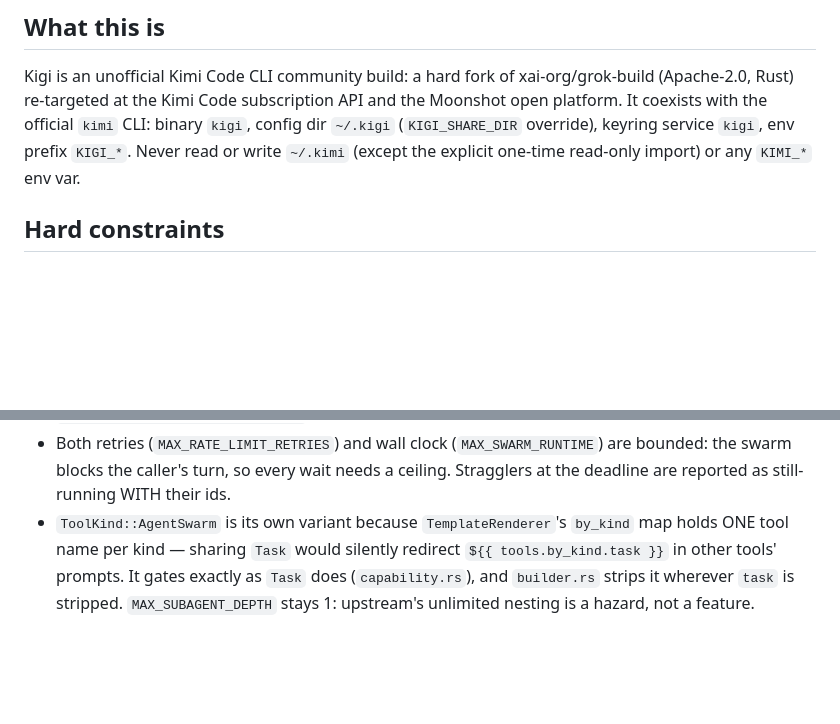
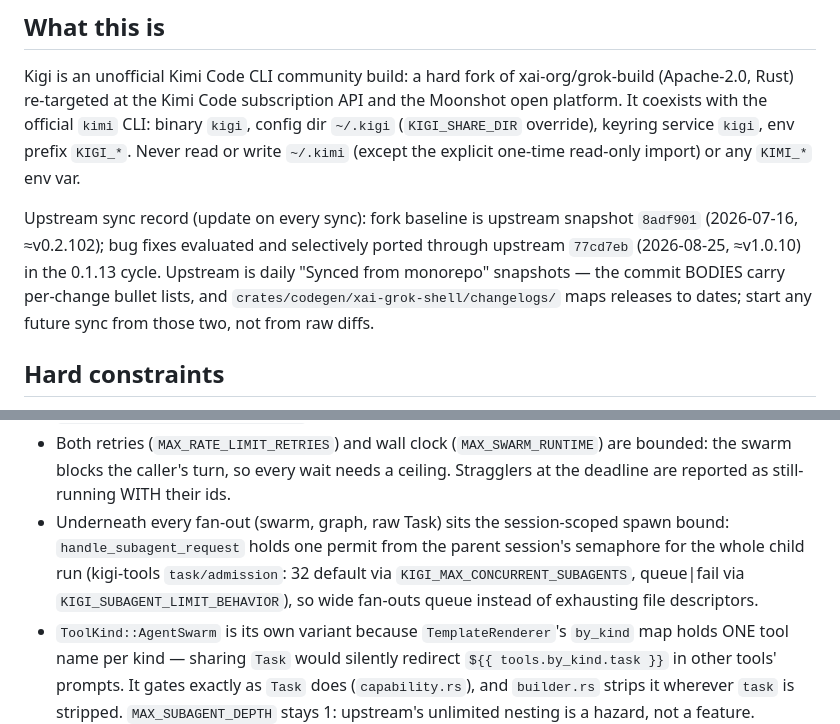
Before and after one commit to ZacharyZhang-NY/Kigi-CLI, a Markdown page: AGENTS.md, 2 parts joined by grey strips. Rendered like a GitHub page; blank space fills up the shorter version.

Commit message:
docs(agents): record the upstream sync baseline and the subagent spawn bound
The 0.1.13 sync had to reconstruct the fork point by content
fingerprinting; the sync record (baseline snapshot, last-evaluated
upstream commit, and where upstream hides its per-change lists) now
lives in AGENTS.md so the next sync starts from facts.

Co-Authored-By: Claude Fable 5 <noreply@anthropic.com>
Claude-Session: https://claude.ai/code/session_01KSy9S31pZNWXtRZNVJ1sDf

```diff
--- a/AGENTS.md
+++ b/AGENTS.md
@@ -13,6 +13,14 @@ official `kimi` CLI: binary `kigi`, config dir `~/.kigi`
 (`KIGI_SHARE_DIR` override), keyring service `kigi`, env prefix `KIGI_*`.
 Never read or write `~/.kimi` (except the explicit one-time read-only
 import) or any `KIMI_*` env var.
+
+Upstream sync record (update on every sync): fork baseline is upstream
+snapshot `8adf901` (2026-07-16, ≈v0.2.102); bug fixes evaluated and
+selectively ported through upstream `77cd7eb` (2026-08-25, ≈v1.0.10) in
+the 0.1.13 cycle. Upstream is daily "Synced from monorepo" snapshots —
+the commit BODIES carry per-change bullet lists, and
+`crates/codegen/xai-grok-shell/changelogs/` maps releases to dates;
+start any future sync from those two, not from raw diffs.
 
 ## Hard constraints
 
@@ -195,6 +203,13 @@ client-side, no backend surface.
   (`MAX_SWARM_RUNTIME`) are bounded: the swarm blocks the caller's turn,
   so every wait needs a ceiling. Stragglers at the deadline are reported
   as still-running WITH their ids.
+- Underneath every fan-out (swarm, graph, raw Task) sits the
+  session-scoped spawn bound: `handle_subagent_request` holds one permit
+  from the parent session's semaphore for the whole child run
+  (kigi-tools `task/admission`: 32 default via
+  `KIGI_MAX_CONCURRENT_SUBAGENTS`, queue|fail via
+  `KIGI_SUBAGENT_LIMIT_BEHAVIOR`), so wide fan-outs queue instead of
+  exhausting file descriptors.
 - `ToolKind::AgentSwarm` is its own variant because `TemplateRenderer`'s
   `by_kind` map holds ONE tool name per kind — sharing `Task` would
   silently redirect `${{ tools.by_kind.task }}` in other tools' prompts.
```
